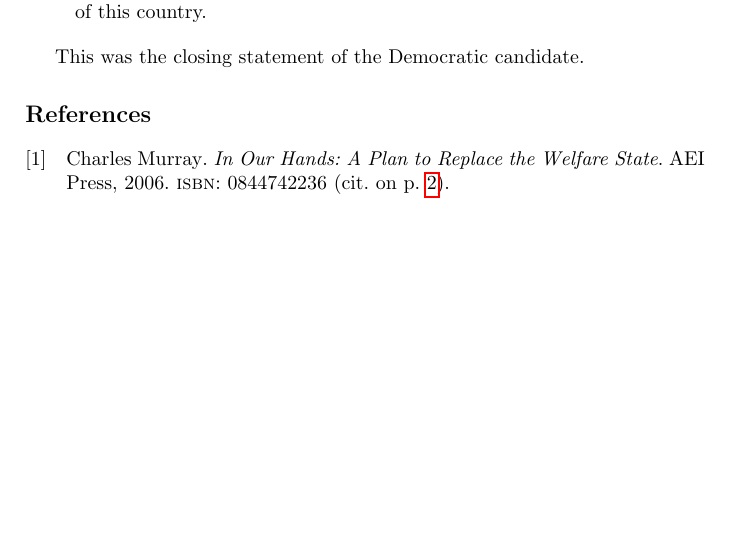
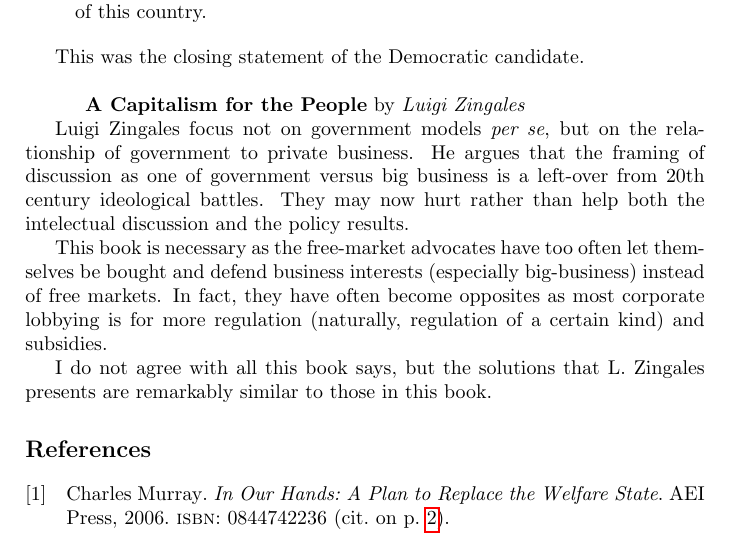
Before and after one commit to luispedro/libertarian-welfare, a LaTeX thesis (book/libertarian-welfare.tex, which reads book/annotated-bibliography.tex): part of page 14 of 14, cut so that both start at the same text, the shorter picture padded with empty space. Compiled offline with pdfLaTeX.

Commit message:
TXT A Capitalism for the People by Luigi Zingales
Annotated bibliography

```diff
--- a/book/annotated-bibliography.tex
+++ b/book/annotated-bibliography.tex
@@ -61,3 +61,20 @@
 \end{quote}
 
 This was the closing statement of the Democratic candidate.
+
+\book A Capitalism for the People by Luigi Zingales.
+
+Luigi Zingales focus not on government models \emph{per se}, but on the
+relationship of government to private business. He argues that the framing of
+discussion as one of government versus big business is a left-over from 20th
+century ideological battles. They may now hurt rather than help both the
+intelectual discussion and the policy results.
+
+This book is necessary as the free-market advocates have too often let
+themselves be bought and defend business interests (especially big-business)
+instead of free markets. In fact, they have often become opposites as most
+corporate lobbying is for more regulation (naturally, regulation of a certain
+kind) and subsidies.
+
+I do not agree with all this book says, but the solutions that L.\ Zingales
+presents are remarkably similar to those in this book.
```
